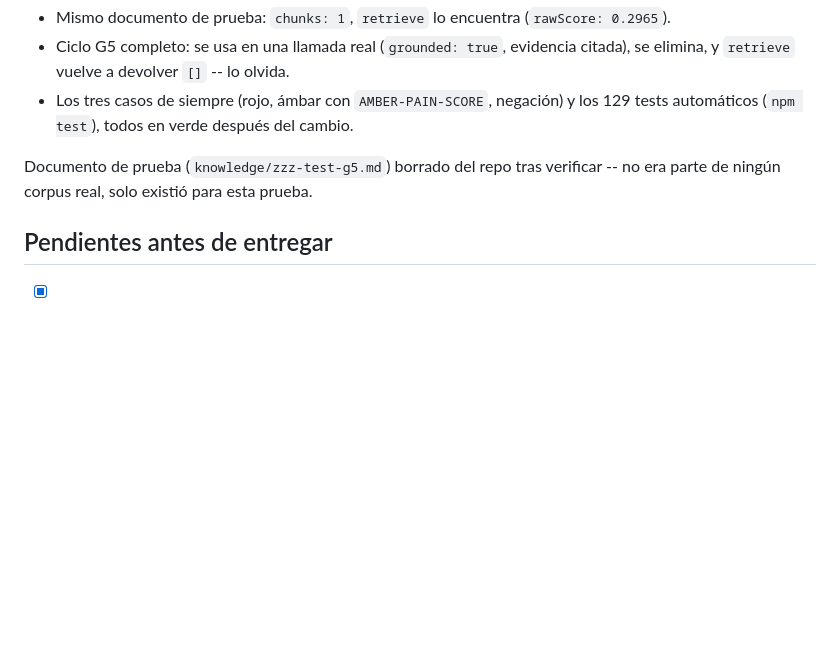
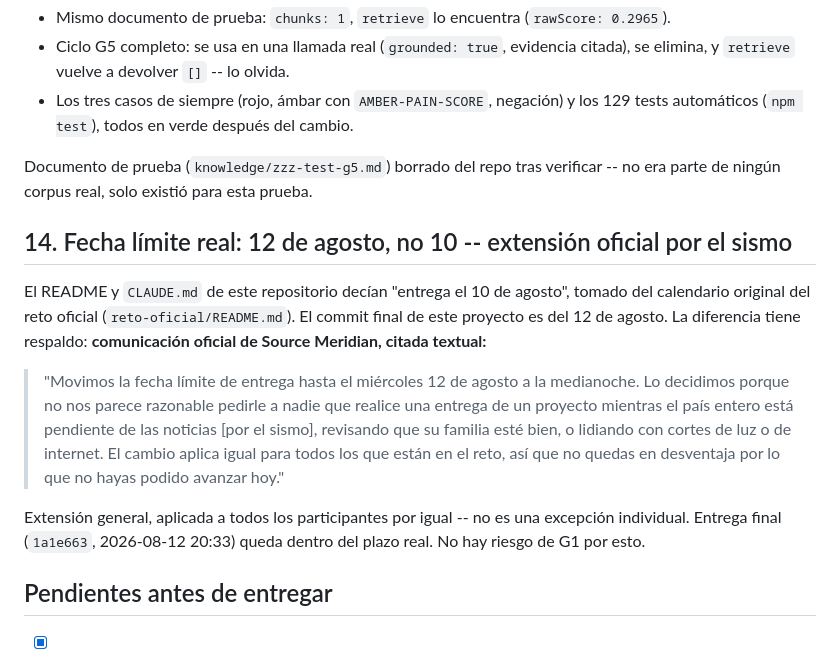
Before and after one commit to badgomez2727/postop-voice-agent, a Markdown page: docs/DECISIONS.md, the part around the change. GitHub-like rendering; blank space fills up the shorter version.

Commit message:
Fecha límite real: 12 de agosto, extensión oficial por el sismo (docs/DECISIONS.md §14)
Comunicación oficial de Source Meridian, citada textual, movió la entrega
del 10 al 12 de agosto a medianoche -- aplicada a todos los participantes
por igual, no una excepción individual. Corrige CLAUDE.md, que seguía
diciendo '10 de agosto' tomado del calendario original del reto oficial.
Cierra la duda sobre G1 que quedó abierta al revisar el estado del repo.

Co-Authored-By: Claude Sonnet 5 <noreply@anthropic.com>

```diff
--- a/docs/DECISIONS.md
+++ b/docs/DECISIONS.md
@@ -872,6 +872,26 @@ Documento de prueba (`knowledge/zzz-test-g5.md`) borrado del repo tras
 verificar -- no era parte de ningún corpus real, solo existió para esta
 prueba.
 
+## 14. Fecha límite real: 12 de agosto, no 10 -- extensión oficial por el sismo
+
+El README y `CLAUDE.md` de este repositorio decían "entrega el 10 de
+agosto", tomado del calendario original del reto oficial
+(`reto-oficial/README.md`). El commit final de este proyecto es del 12 de
+agosto. La diferencia tiene respaldo: **comunicación oficial de Source
+Meridian, citada textual:**
+
+> "Movimos la fecha límite de entrega hasta el miércoles 12 de agosto a
+> la medianoche. Lo decidimos porque no nos parece razonable pedirle a
+> nadie que realice una entrega de un proyecto mientras el país entero
+> está pendiente de las noticias [por el sismo], revisando que su
+> familia esté bien, o lidiando con cortes de luz o de internet. El
+> cambio aplica igual para todos los que están en el reto, así que no
+> quedas en desventaja por lo que no hayas podido avanzar hoy."
+
+Extensión general, aplicada a todos los participantes por igual -- no es
+una excepción individual. Entrega final (`1a1e663`, 2026-08-12 20:33)
+queda dentro del plazo real. No hay riesgo de G1 por esto.
+
 ## Pendientes antes de entregar
 
 - [x] **Decisión de producto sobre el riesgo a G4 — resuelta: opción (a),
```
Also changed, not shown: CLAUDE.md (+4 -1 lines).
